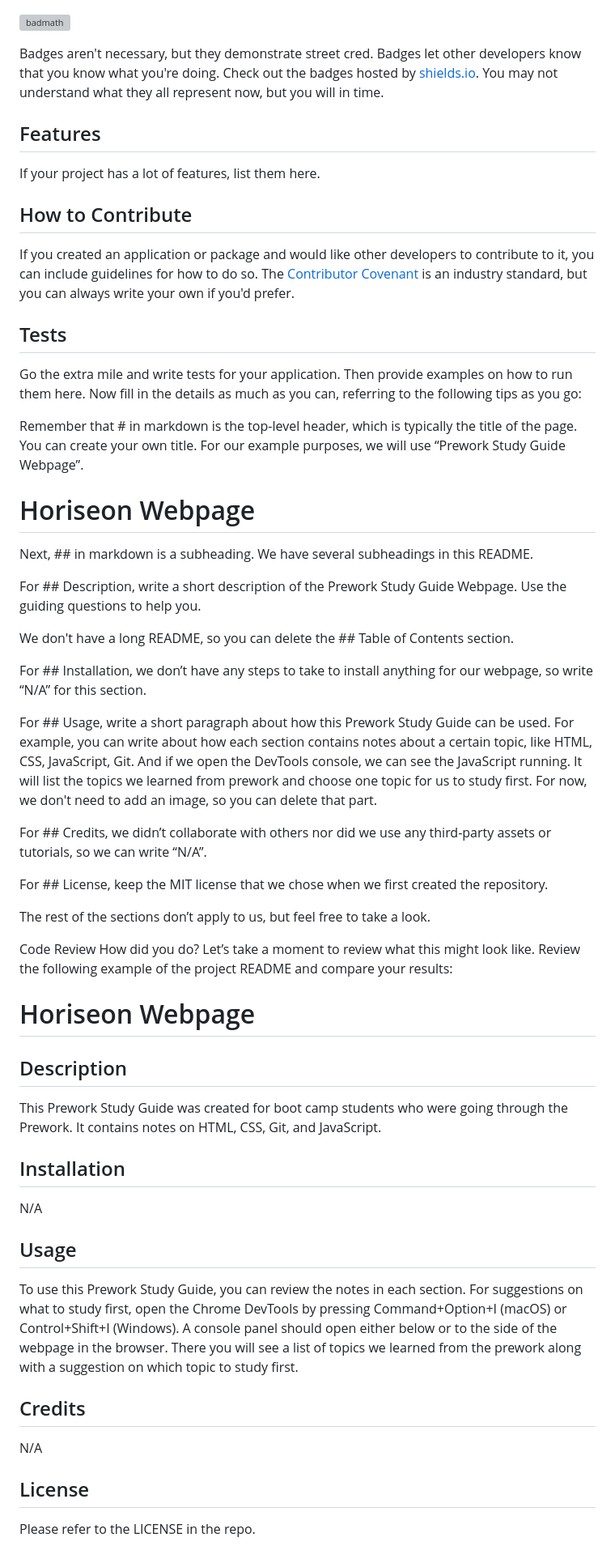
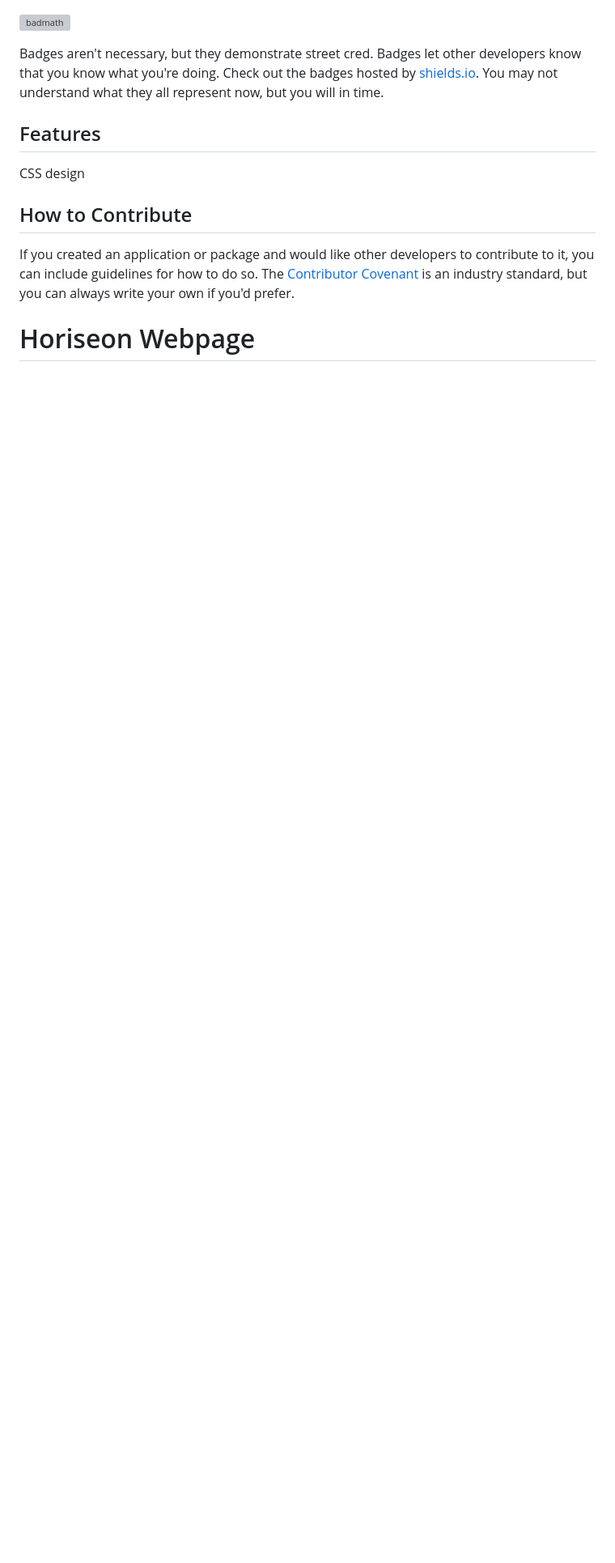
Before and after one commit to CRNaro/Event-Horiseon, a Markdown page: README.md, the part around one of its changes. Shown at 81% size. GitHub-like rendering; blank space fills up the shorter version; grey boxes are pictures that could not be loaded.

Commit message:
Build/Add: Uptaded and changed Acknowlegments and Features in README

```diff
--- a/README.md
+++ b/README.md
@@ -66,56 +65,11 @@ Badges aren't necessary, but they demonstrate street cred. Badges let other deve
 
 ## Features
 
-If your project has a lot of features, list them here.
+CSS design
 
 ## How to Contribute
 
 If you created an application or package and would like other developers to contribute to it, you can include guidelines for how to do so. The [Contributor Covenant](https://www.contributor-covenant.org/) is an industry standard, but you can always write your own if you'd prefer.
 
-## Tests
-
-Go the extra mile and write tests for your application. Then provide examples on how to run them here.
-Now fill in the details as much as you can, referring to the following tips as you go:
-
-Remember that # in markdown is the top-level header, which is typically the title of the page. You can create your own title. For our example purposes, we will use “Prework Study Guide Webpage”.
-  # Horiseon Webpage
-Next, ## in markdown is a subheading. We have several subheadings in this README.
-
-For ## Description, write a short description of the Prework Study Guide Webpage. Use the guiding questions to help you.
-
-We don't have a long README, so you can delete the ## Table of Contents section.
-
-For ## Installation, we don’t have any steps to take to install anything for our webpage, so write “N/A” for this section.
-
-For ## Usage, write a short paragraph about how this Prework Study Guide can be used. For example, you can write about how each section contains notes about a certain topic, like HTML, CSS, JavaScript, Git. And if we open the DevTools console, we can see the JavaScript running. It will list the topics we learned from prework and choose one topic for us to study first. For now, we don't need to add an image, so you can delete that part.
-
-For ## Credits, we didn’t collaborate with others nor did we use any third-party assets or tutorials, so we can write “N/A”.
-
-For ## License, keep the MIT license that we chose when we first created the repository.
-
-The rest of the sections don’t apply to us, but feel free to take a look.
-
-Code Review
-How did you do? Let’s take a moment to review what this might look like. Review the following example of the project README and compare your results:
 
 # Horiseon Webpage
-
-## Description
-
-This Prework Study Guide was created for boot camp students who were going through the Prework. It contains notes on HTML, CSS, Git, and JavaScript.
-
-## Installation
-
-N/A
-
-## Usage
-
-To use this Prework Study Guide, you can review the notes in each section. For suggestions on what to study first, open the Chrome DevTools by pressing Command+Option+I (macOS) or Control+Shift+I (Windows). A console panel should open either below or to the side of the webpage in the browser. There you will see a list of topics we learned from the prework along with a suggestion on which topic to study first.
-
-## Credits
-
-N/A
-
-## License
-
-Please refer to the LICENSE in the repo.
```
Also changed, not shown: other parts of README.md (+6 -7 lines).
